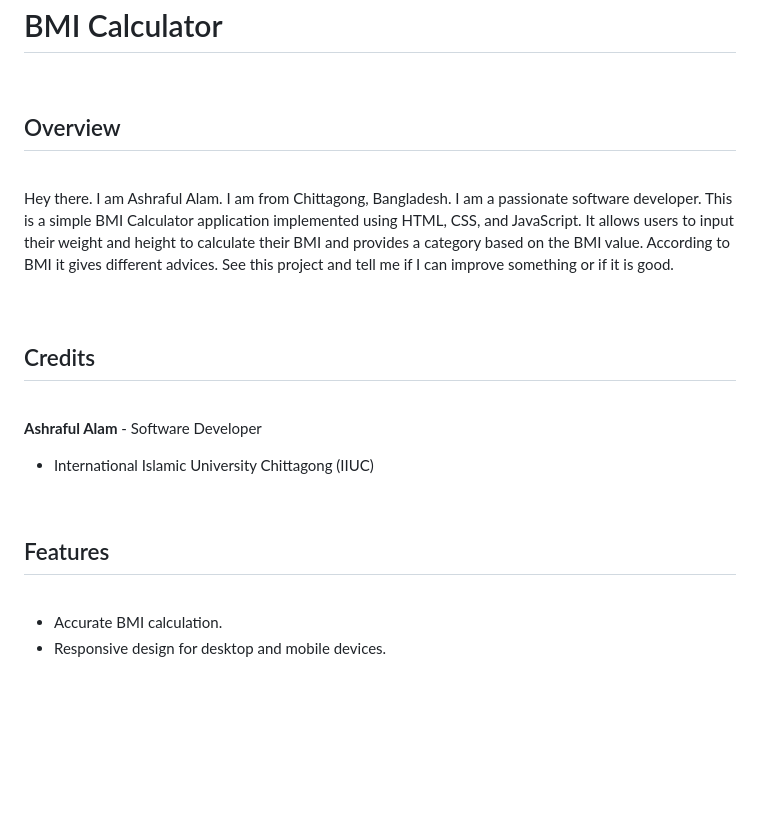
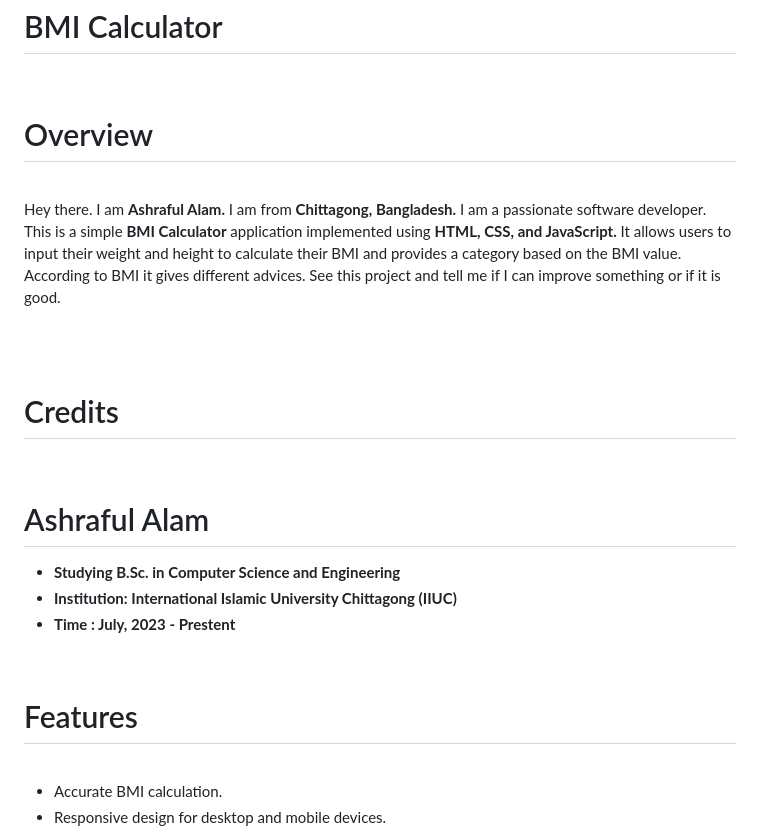
Before and after one commit to ashrafulalam005/BMI-calculator-with-html-css-and-javascript, a Markdown page: README.md, the part around one of its changes. Drawn GitHub-style; blank space fills up the shorter version.

```diff
--- a/README.md
+++ b/README.md
@@ -4,20 +4,24 @@
 
 <br>
 
-## Overview
+# Overview
 <br>
-Hey there. I am Ashraful Alam. I am from Chittagong, Bangladesh. I am a passionate software developer. This is a simple BMI Calculator application implemented using HTML, CSS, and JavaScript. It allows users to input their weight and height to calculate their BMI and provides a category based on the BMI value. According to BMI it gives different advices. See this project and tell me if I can improve something or if it is good.
+
+Hey there. I am **Ashraful Alam.** I am from **Chittagong, Bangladesh.** I am a passionate software developer. This is a simple **BMI Calculator** application implemented using **HTML, CSS, and JavaScript.** It allows users to input their weight and height to calculate their BMI and provides a category based on the BMI value. According to BMI it gives different advices. See this project and tell me if I can improve something or if it is good.
 
 <br> <br>
 
-## Credits
+# Credits
 <br>
 
-**Ashraful Alam** - Software Developer
-- International Islamic University Chittagong (IIUC)
+# Ashraful Alam
+- **Studying B.Sc. in Computer Science and Engineering**
+- **Institution: International Islamic University Chittagong (IIUC)**
+- **Time : July, 2023 - Prestent**
+
 <br>
 
-## Features
+# Features
 <br>
 
 - Accurate BMI calculation.
```
Also changed, not shown: other parts of README.md (+6 -4 lines).
